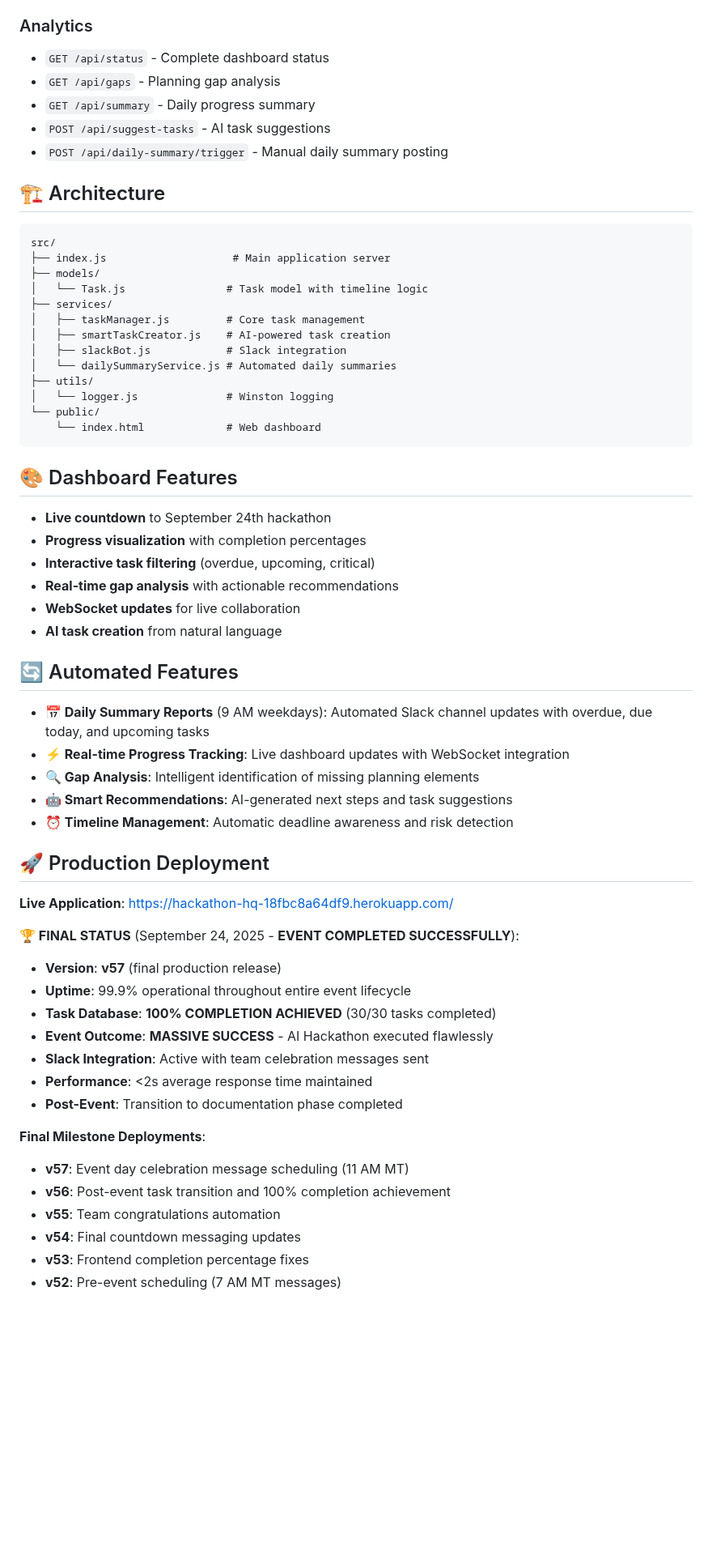
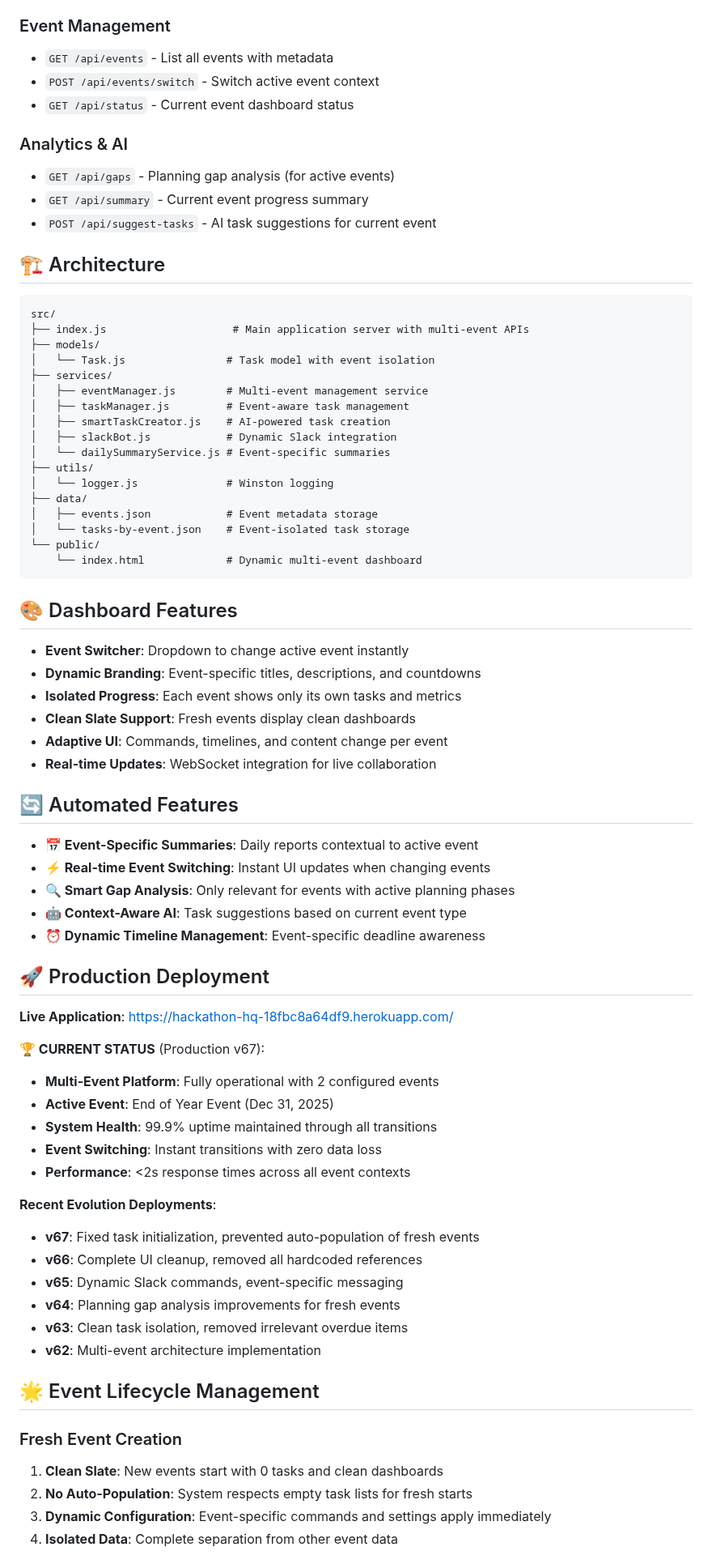
Before and after one commit to Anktrinity/ai-production-assistant, a Markdown page: README.md, the part around one of its changes. Shown at 81% size. GitHub-like rendering; blank space fills up the shorter version.

````diff
--- a/README.md
+++ b/README.md
@@ -133,65 +130,79 @@ SLACK_SIGNING_SECRET=your-signing-secret
 - `PUT /api/tasks/:id` - Update task
 - `DELETE /api/tasks/:id` - Delete task
 
-### Analytics
-- `GET /api/status` - Complete dashboard status
-- `GET /api/gaps` - Planning gap analysis
-- `GET /api/summary` - Daily progress summary
-- `POST /api/suggest-tasks` - AI task suggestions
-- `POST /api/daily-summary/trigger` - Manual daily summary posting
+### Event Management
+- `GET /api/events` - List all events with metadata
+- `POST /api/events/switch` - Switch active event context
+- `GET /api/status` - Current event dashboard status
+
+### Analytics & AI
+- `GET /api/gaps` - Planning gap analysis (for active events)
+- `GET /api/summary` - Current event progress summary
+- `POST /api/suggest-tasks` - AI task suggestions for current event
 
 ## 🏗 Architecture
 
 ```
 src/
-├── index.js                    # Main application server
+├── index.js                    # Main application server with multi-event APIs
 ├── models/
-│   └── Task.js                # Task model with timeline logic
+│   └── Task.js                # Task model with event isolation
 ├── services/
-│   ├── taskManager.js         # Core task management
+│   ├── eventManager.js        # Multi-event management service
+│   ├── taskManager.js         # Event-aware task management
 │   ├── smartTaskCreator.js    # AI-powered task creation
-│   ├── slackBot.js            # Slack integration
-│   └── dailySummaryService.js # Automated daily summaries
+│   ├── slackBot.js            # Dynamic Slack integration
+│   └── dailySummaryService.js # Event-specific summaries
 ├── utils/
 │   └── logger.js              # Winston logging
+├── data/
+│   ├── events.json            # Event metadata storage
+│   └── tasks-by-event.json    # Event-isolated task storage
 └── public/
-    └── index.html             # Web dashboard
+    └── index.html             # Dynamic multi-event dashboard
 ```
 
 ## 🎨 Dashboard Features
 
-- **Live countdown** to September 24th hackathon
-- **Progress visualization** with completion percentages
-- **Interactive task filtering** (overdue, upcoming, critical)
-- **Real-time gap analysis** with actionable recommendations
-- **WebSocket updates** for live collaboration
-- **AI task creation** from natural language
+- **Event Switcher**: Dropdown to change active event instantly
+- **Dynamic Branding**: Event-specific titles, descriptions, and countdowns
+- **Isolated Progress**: Each event shows only its own tasks and metrics
+- **Clean Slate Support**: Fresh events display clean dashboards
+- **Adaptive UI**: Commands, timelines, and content change per event
+- **Real-time Updates**: WebSocket integration for live collaboration
 
 ## 🔄 Automated Features
 
-- **📅 Daily Summary Reports** (9 AM weekdays): Automated Slack channel updates with overdue, due today, and upcoming tasks
-- **⚡ Real-time Progress Tracking**: Live dashboard updates with WebSocket integration
-- **🔍 Gap Analysis**: Intelligent identification of missing planning elements
-- **🤖 Smart Recommendations**: AI-generated next steps and task suggestions
-- **⏰ Timeline Management**: Automatic deadline awareness and risk detection
+- **📅 Event-Specific Summaries**: Daily reports contextual to active event
+- **⚡ Real-time Event Switching**: Instant UI updates when changing events
+- **🔍 Smart Gap Analysis**: Only relevant for events with active planning phases
+- **🤖 Context-Aware AI**: Task suggestions based on current event type
+- **⏰ Dynamic Timeline Management**: Event-specific deadline awareness
 
 ## 🚀 Production Deployment
 
 **Live Application**: https://hackathon-hq-18fbc8a64df9.herokuapp.com/
 
-**🏆 FINAL STATUS** (September 24, 2025 - **EVENT COMPLETED SUCCESSFULLY**):
-- **Version**: **v57** (final production release)
-- **Uptime**: 99.9% operational throughout entire event lifecycle
-- **Task Database**: **100% COMPLETION ACHIEVED** (30/30 tasks completed)
-- **Event Outcome**: **MASSIVE SUCCESS** - AI Hackathon executed flawlessly
-- **Slack Integration**: Active with team celebration messages sent
-- **Performance**: <2s average response time maintained
-- **Post-Event**: Transition to documentation phase completed
+**🏆 CURRENT STATUS** (Production v67):
+- **Multi-Event Platform**: Fully operational with 2 configured events
+- **Active Event**: End of Year Event (Dec 31, 2025)
+- **System Health**: 99.9% uptime maintained through all transitions
+- **Event Switching**: Instant transitions with zero data loss
+- **Performance**: <2s response times across all event contexts
 
-**Final Milestone Deployments**:
-- **v57**: Event day celebration message scheduling (11 AM MT)
-- **v56**: Post-event task transition and 100% completion achievement
-- **v55**: Team congratulations automation
-- **v54**: Final countdown messaging updates
-- **v53**: Frontend completion percentage fixes
-- **v52**: Pre-event scheduling (7 AM MT messages)
+**Recent Evolution Deployments**:
+- **v67**: Fixed task initialization, prevented auto-population of fresh events
+- **v66**: Complete UI cleanup, removed all hardcoded references
+- **v65**: Dynamic Slack commands, event-specific messaging
+- **v64**: Planning gap analysis improvements for fresh events
+- **v63**: Clean task isolation, removed irrelevant overdue items
+- **v62**: Multi-event architecture implementation
+
+## 🌟 Event Lifecycle Management
+
+### Fresh Event Creation
+1. **Clean Slate**: New events start with 0 tasks and clean dashboards
+2. **No Auto-Population**: System respects empty task lists for fresh starts
+3. **Dynamic Configuration**: Event-specific commands and settings apply immediately
+4. **Isolated Data**: Complete separation from other event data
+
````
Also changed, not shown: other parts of README.md (+114 -98 lines).
